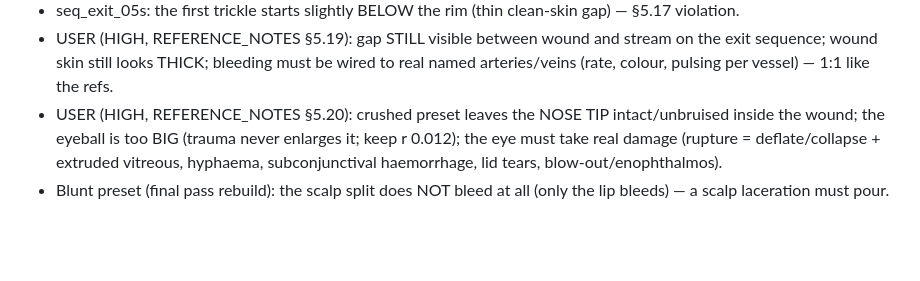
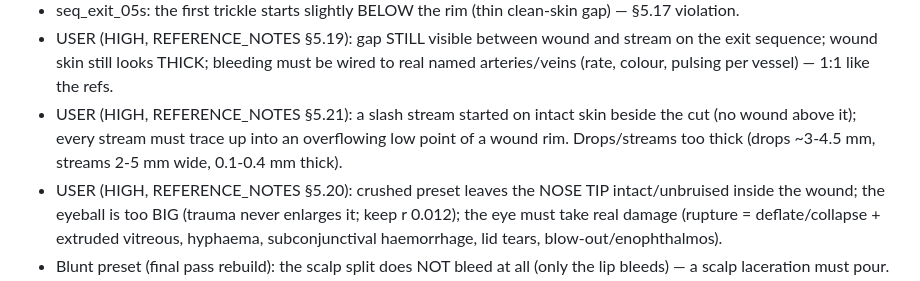
Before and after one commit to BrittanyDanforth/YAYSTO, a Markdown page: CLAUDE.md, the part around the change. GitHub-like rendering; blank space fills up the shorter version.

```diff
--- a/CLAUDE.md
+++ b/CLAUDE.md
@@ -252,6 +252,8 @@ damage = 0 returns the intact mesh. Carnage (9 hits) evaluates in ~4.5 s.
 - seq_exit_05s: the first trickle starts slightly BELOW the rim (thin clean-skin gap) — §5.17 violation.
 - USER (HIGH, REFERENCE_NOTES §5.19): gap STILL visible between wound and stream on the exit sequence; wound skin still looks
   THICK; bleeding must be wired to real named arteries/veins (rate, colour, pulsing per vessel) — 1:1 like the refs.
+- USER (HIGH, REFERENCE_NOTES §5.21): a slash stream started on intact skin beside the cut (no wound above it); every stream
+  must trace up into an overflowing low point of a wound rim. Drops/streams too thick (drops ~3-4.5 mm, streams 2-5 mm wide, 0.1-0.4 mm thick).
 - USER (HIGH, REFERENCE_NOTES §5.20): crushed preset leaves the NOSE TIP intact/unbruised inside the wound; the eyeball is
   too BIG (trauma never enlarges it; keep r 0.012); the eye must take real damage (rupture = deflate/collapse + extruded
   vitreous, hyphaema, subconjunctival haemorrhage, lid tears, blow-out/enophthalmos).
```
Also changed, not shown: gore-game/docs/REFERENCE_NOTES.md (+14 -0 lines).
